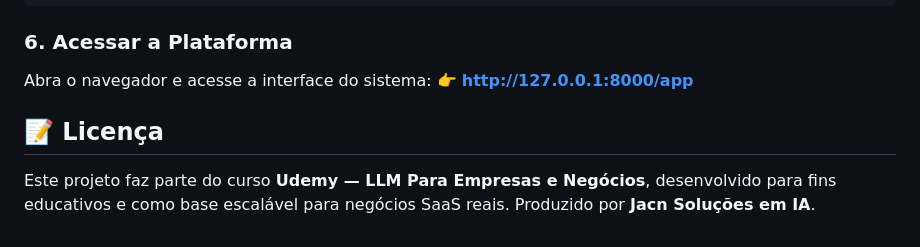
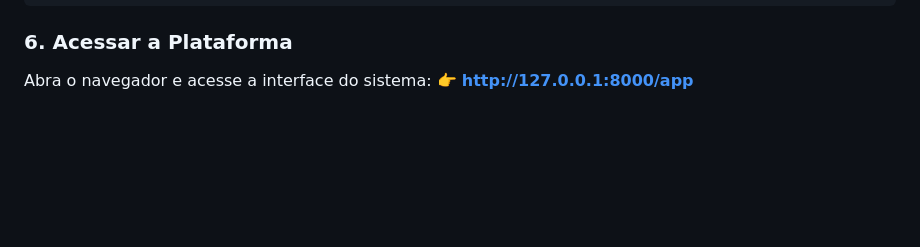
Before and after one commit to JoseCavalcante/FAQ-Atendimento-Clientes, a Markdown page: README.md, the part around the change. Rendered like a GitHub page; blank space fills up the shorter version.

Commit message:
Remove license section from README
Removed license section mentioning Udemy course and Jacn Soluções em IA.

```diff
--- a/README.md
+++ b/README.md
@@ -89,6 +89,3 @@ python -m uvicorn main:app --reload
 ### 6. Acessar a Plataforma
 Abra o navegador e acesse a interface do sistema:
 👉 **[http://127.0.0.1:8000/app](http://127.0.0.1:8000/app)**
-
-## 📝 Licença
-Este projeto faz parte do curso **Udemy — LLM Para Empresas e Negócios**, desenvolvido para fins educativos e como base escalável para negócios SaaS reais. Produzido por **Jacn Soluções em IA**.
```
